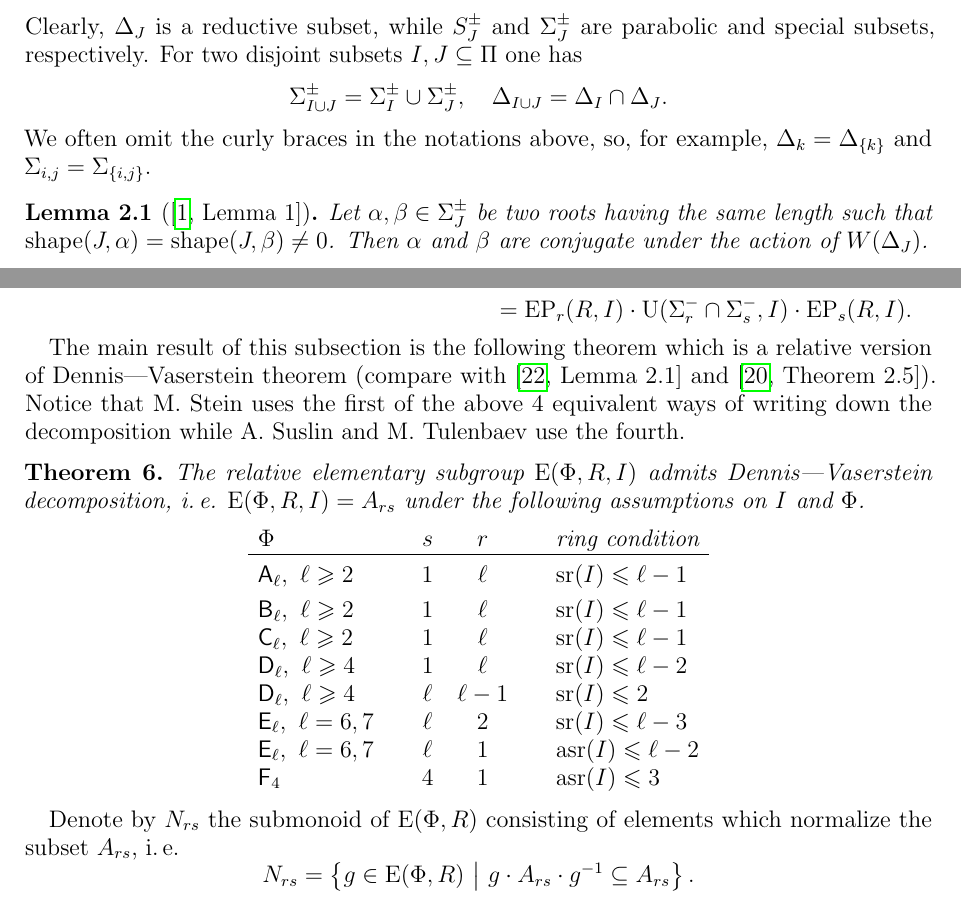
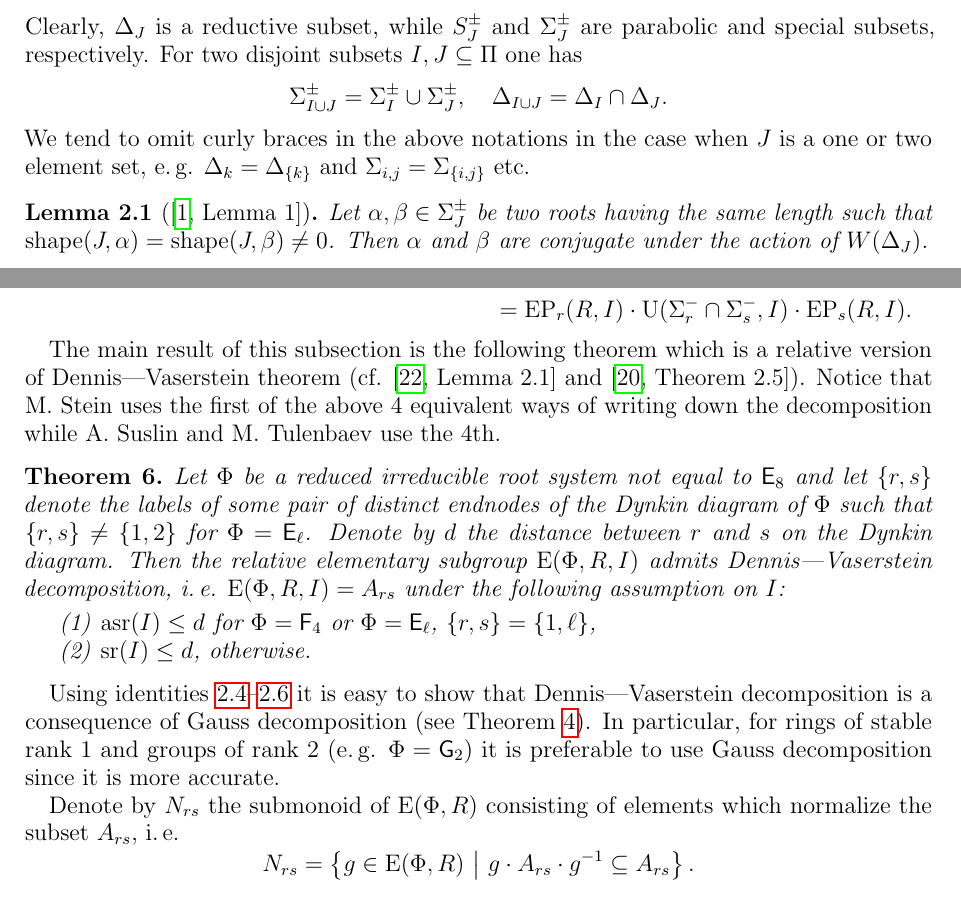
Before and after one commit to sxhya/relativeparabolic, a LaTeX paper (paper.tex, which reads dennis-vaserstein.tex): two parts of pages 4 and 16 of 25, joined at a grey line, cut so that both start at the same text. Compiled offline with pdfLaTeX.

Commit message:
Added invariant-looking statement of D-V theorem

```diff
--- a/dennis-vaserstein.tex
+++ b/dennis-vaserstein.tex
@@ -8,21 +8,33 @@ A_{rs} := \U(\Phi^+, I)\cdot \U(\Phi^-, I) \cdot \E(\Delta_r, R, I) \cdot \EP_s(
 = \EP_r(R, I) \cdot \U(\Sigma^-_r \cap \Sigma^-_s, I) \cdot \EP_s(R, I).
 \end{multline*}
 
-The main result of this subsection is the following theorem which is a relative version of Dennis---Vaserstein theorem (compare with \cite[Lemma~2.1]{ST76} and \cite[Theorem~2.5]{St78}).
-Notice that M.~Stein uses the first of the above $4$ equivalent ways of writing down the decomposition while A.~Suslin and M.~Tulenbaev use the fourth.
+The main result of this subsection is the following theorem which is a relative version of Dennis---Vaserstein theorem (cf. \cite[Lemma~2.1]{ST76} and \cite[Theorem~2.5]{St78}).
+Notice that M.~Stein uses the first of the above $4$ equivalent ways of writing down the decomposition while A.~Suslin and M.~Tulenbaev use the 4th.
 \begin{thm}\label{thm:DennisVaserstein}
-The relative elementary subgroup $\E(\Phi, R, I)$ admits Dennis---Vaserstein decomposition, i.\,e. $\E(\Phi, R, I) = A_{rs}$ under the following assumptions on $I$ and $\Phi$.
-\[\begin{array}{l@{\qquad}c@{\quad}c@{\qquad}l}
-\Phi                                 & s    & r      & \text{ring condition} \\ \hline\vphantom{\Bigl(}
-\rA_\ell,\ \ell\geqslant 2           & 1    & \ell   & \sr(I) \leqslant \ell-1 \\
-\rB_\ell,\ \ell\geqslant 2           & 1    & \ell   & \sr(I) \leqslant \ell-1 \\
-\rC_\ell,\ \ell \geqslant 2          & 1    & \ell   & \sr(I) \leqslant \ell-1 \\
-\rD_\ell,\ \ell\geqslant 4           & 1    & \ell   & \sr(I) \leqslant \ell-2 \\
-\rD_\ell,\ \ell\geqslant 4           & \ell & \ell-1 & \sr(I) \leqslant 2      \\
-\rE_\ell,\ \ell=6,7                  & \ell & 2      & \sr(I) \leqslant \ell-3 \\
-\rE_\ell,\ \ell=6,7                  & \ell & 1      & \asr(I)\leqslant \ell-2 \\
-\rF_4                                & 4    & 1      & \asr(I)\leqslant 3 \end{array}\]
+Let $\Phi$ be a reduced irreducible root system not equal to $\rE_8$ and let $\{ r, s \}$ denote the labels of some pair of distinct endnodes of the Dynkin diagram of $\Phi$
+such that $\{ r, s\} \neq \{ 1,2 \}$ for $\Phi=\rE_\ell$. Denote by $d$ the distance between $r$ and $s$ on the Dynkin diagram.
+Then the relative elementary subgroup $\E(\Phi, R, I)$ admits Dennis---Vaserstein decomposition, i.\,e. $\E(\Phi, R, I) = A_{rs}$
+under the following assumption on $I$:
+\begin{enumerate}
+ \item $\asr(I) \leq d$ for $\Phi=\rF_4$ or $\Phi=\rE_\ell$, $\{r, s\} = \{1, \ell \}$,
+ \item $\sr(I) \leq d$, otherwise.
+\end{enumerate}
+
+%The relative elementary subgroup $\E(\Phi, R, I)$ admits Dennis---Vaserstein decomposition, i.\,e. $\E(\Phi, R, I) = A_{rs}$ under the following assumptions on $I$ and $\Phi$.
+%\[\begin{array}{l@{\qquad}c@{\quad}c@{\qquad}l}
+%\Phi                                 & s    & r      & \text{ring condition} \\ \hline\vphantom{\Bigl(}
+%\rA_\ell,\ \ell\geqslant 2           & 1    & \ell   & \sr(I) \leqslant \ell-1 \\
+%\rB_\ell,\ \ell\geqslant 2           & 1    & \ell   & \sr(I) \leqslant \ell-1 \\
+%\rC_\ell,\ \ell \geqslant 2          & 1    & \ell   & \sr(I) \leqslant \ell-1 \\
+%\rD_\ell,\ \ell\geqslant 4           & 1    & \ell   & \sr(I) \leqslant \ell-2 \\
+%\rD_\ell,\ \ell\geqslant 4           & \ell & \ell-1 & \sr(I) \leqslant 2      \\
+%\rE_\ell,\ \ell=6,7                  & \ell & 2      & \sr(I) \leqslant \ell-3 \\
+%\rE_\ell,\ \ell=6,7                  & \ell & 1      & \asr(I)\leqslant \ell-2 \\
+%\rF_4                                & 4    & 1      & \asr(I)\leqslant 3 \end{array}\]
 \end{thm}
+Using identities~\ref{rel:h-comm}--\ref{rel:h-w} it is easy to show that Dennis---Vaserstein decomposition is a consequence of Gauss decomposition (see \cref{thm:srRI1}).
+In particular, for rings of stable rank $1$ and groups of rank $2$ (e.\,g. $\Phi=\rG_2$) it is preferable to use Gauss decomposition since it is more accurate.
+
 Denote by $N_{rs}$ the submonoid of $\E(\Phi, R)$ consisting of elements which normalize the subset $A_{rs}$, i.\,e.
 \[ N_{rs} = \left\{ g\in \E(\Phi, R)\ \middle|\ g \cdot A_{rs} \cdot g^{-1} \subseteq A_{rs} \right\}. \]
 
--- a/paper.tex
+++ b/paper.tex
@@ -238,7 +238,7 @@ Set
 Clearly, $\Delta_J$ is a reductive subset, while $S^\pm_J$ and $\Sigma^\pm_J$ are parabolic and special subsets, respectively.
 For two disjoint subsets $I, J\subseteq \Pi$ one has
 \[ \Sigma^\pm_{I \cup J} = \Sigma^\pm_I\cup\Sigma^\pm_J, \quad \Delta_{I\cup J} = \Delta_I \cap \Delta_J. \]
-We often omit the curly braces in the notations above, so, for example, $\Delta_k=\Delta_{\{k\}}$ and $\Sigma_{i,j}=\Sigma_{\{i,j\}}$.
+We tend to omit curly braces in the above notations in the case when $J$ is a one or two element set, e.\,g. $\Delta_k=\Delta_{\{k\}}$ and $\Sigma_{i,j}=\Sigma_{\{i,j\}}$ etc.
 
 \begin{lemma}[{\cite[Lemma~1]{ABS}}]\label{lemma:abs}
 Let $\alpha, \beta \in \Sigma^\pm_J$ be two roots having the same length such that $\shape(J,\alpha)=\shape(J,\beta)\neq 0$.
```
Also changed, not shown: dennis-vaserstein.tex (14 more changed lines), paper.tex (9 more changed lines).
